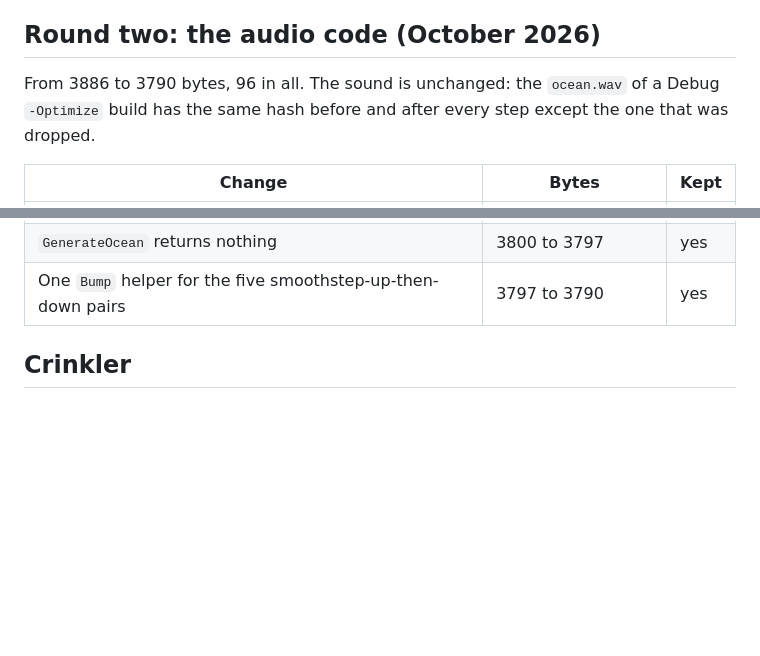
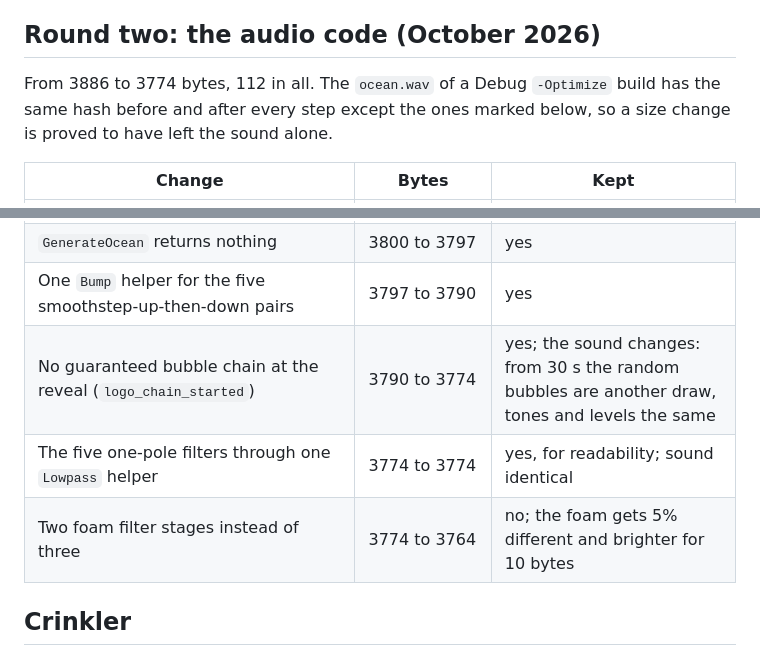
Before and after one commit to flemming-n-larsen/4k-plankton, a Markdown page: docs/learnings.md, 2 parts joined by grey strips. Drawn GitHub-style; blank space fills up the shorter version.

Commit message:
docs: add the rest of the audio size round to the learnings
Co-Authored-By: Claude Sonnet 5.5 <noreply@anthropic.com>

```diff
--- a/docs/learnings.md
+++ b/docs/learnings.md
@@ -27,9 +27,9 @@ shaders) was bit for bit the same as before.
 
 ## Round two: the audio code (October 2026)
 
-From 3886 to 3790 bytes, 96 in all. The sound is unchanged: the `ocean.wav` of a Debug
-`-Optimize` build has the same hash before and after every step except the one that was
-dropped.
+From 3886 to 3774 bytes, 112 in all. The `ocean.wav` of a Debug `-Optimize` build has the
+same hash before and after every step except the ones marked below, so a size change is
+proved to have left the sound alone.
 
 | Change | Bytes | Kept |
 | --- | --- | --- |
@@ -38,6 +38,9 @@ dropped.
 | The samples in a `static` array instead of `VirtualAlloc` (uninitialised data is free) | 3813 to 3800 | yes |
 | `GenerateOcean` returns nothing | 3800 to 3797 | yes |
 | One `Bump` helper for the five smoothstep-up-then-down pairs | 3797 to 3790 | yes |
+| No guaranteed bubble chain at the reveal (`logo_chain_started`) | 3790 to 3774 | yes; the sound changes: from 30 s the random bubbles are another draw, tones and levels the same |
+| The five one-pole filters through one `Lowpass` helper | 3774 to 3774 | yes, for readability; sound identical |
+| Two foam filter stages instead of three | 3774 to 3764 | no; the foam gets 5% different and brighter for 10 bytes |
 
 ## Crinkler
 
```
